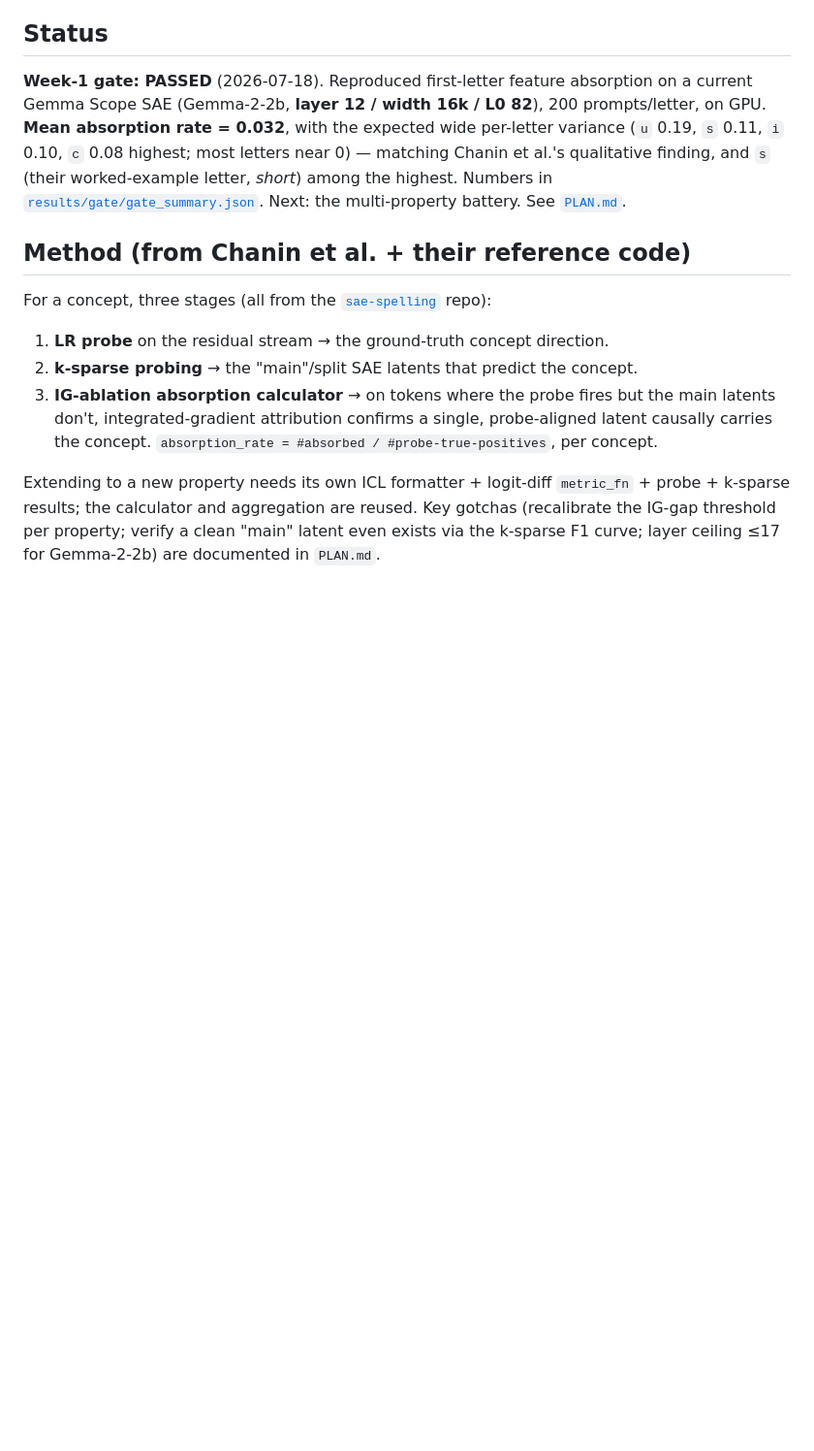
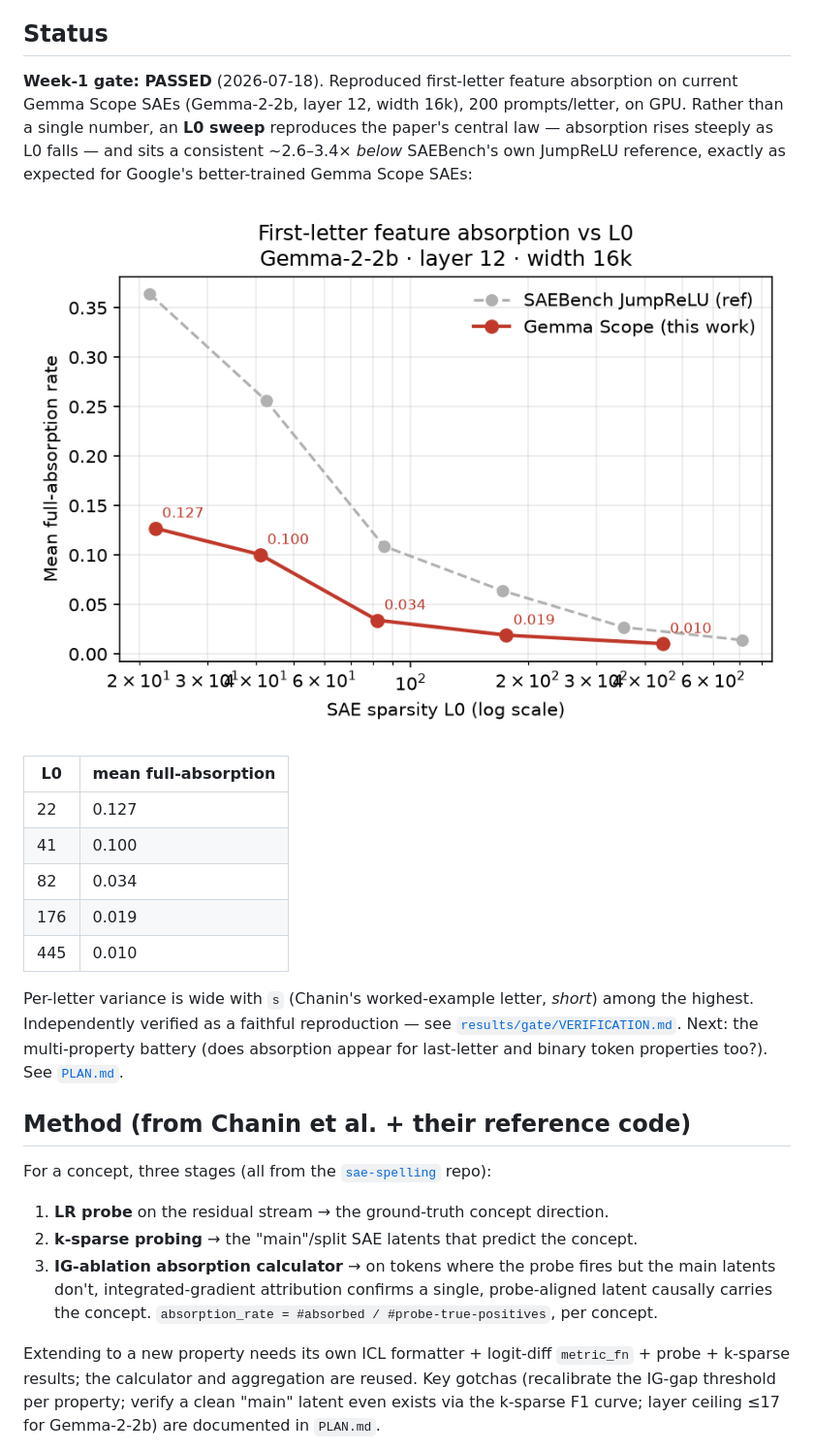
Before and after one commit to Majny/absorption-atlas, a Markdown page: README.md, the part around the change. Shown at 97% size. GitHub-like rendering; pictures changed too: results/gate/absorption_vs_l0.png (added); blank space fills up the shorter version.

Commit message:
[sweep] L0 sweep reproduces absorption-vs-L0 law on Gemma Scope L12/16k
- curve: L0 22->0.127, 41->0.100, 82->0.034, 176->0.019, 445->0.010 (monotonic, matches Chanin)
- sits ~2.6-3.4x below SAEBench JumpReLU reference as expected for better-trained Gemma Scope
- figure absorption_vs_l0.png + README + last-letter sweep pbs

```diff
--- a/README.md
+++ b/README.md
@@ -17,13 +17,26 @@ public SAEs (Gemma Scope), to answer that question.
 
 ## Status
 
-**Week-1 gate: PASSED** (2026-07-18). Reproduced first-letter feature absorption on a current
-Gemma Scope SAE (Gemma-2-2b, **layer 12 / width 16k / L0 82**), 200 prompts/letter, on GPU.
-**Mean absorption rate = 0.032**, with the expected wide per-letter variance
-(`u` 0.19, `s` 0.11, `i` 0.10, `c` 0.08 highest; most letters near 0) — matching Chanin et al.'s
-qualitative finding, and `s` (their worked-example letter, *short*) among the highest. Numbers in
-[`results/gate/gate_summary.json`](results/gate/gate_summary.json). Next: the multi-property battery.
-See [`PLAN.md`](PLAN.md).
+**Week-1 gate: PASSED** (2026-07-18). Reproduced first-letter feature absorption on current Gemma
+Scope SAEs (Gemma-2-2b, layer 12, width 16k), 200 prompts/letter, on GPU. Rather than a single
+number, an **L0 sweep** reproduces the paper's central law — absorption rises steeply as L0 falls —
+and sits a consistent ~2.6–3.4× *below* SAEBench's own JumpReLU reference, exactly as expected for
+Google's better-trained Gemma Scope SAEs:
+
+![absorption vs L0](results/gate/absorption_vs_l0.png)
+
+| L0 | mean full-absorption |
+|----|----------------------|
+| 22 | 0.127 |
+| 41 | 0.100 |
+| 82 | 0.034 |
+| 176 | 0.019 |
+| 445 | 0.010 |
+
+Per-letter variance is wide with `s` (Chanin's worked-example letter, *short*) among the highest.
+Independently verified as a faithful reproduction — see
+[`results/gate/VERIFICATION.md`](results/gate/VERIFICATION.md). Next: the multi-property battery
+(does absorption appear for last-letter and binary token properties too?). See [`PLAN.md`](PLAN.md).
 
 ## Method (from Chanin et al. + their reference code)
 
```
Also changed, not shown: 6 other files.
